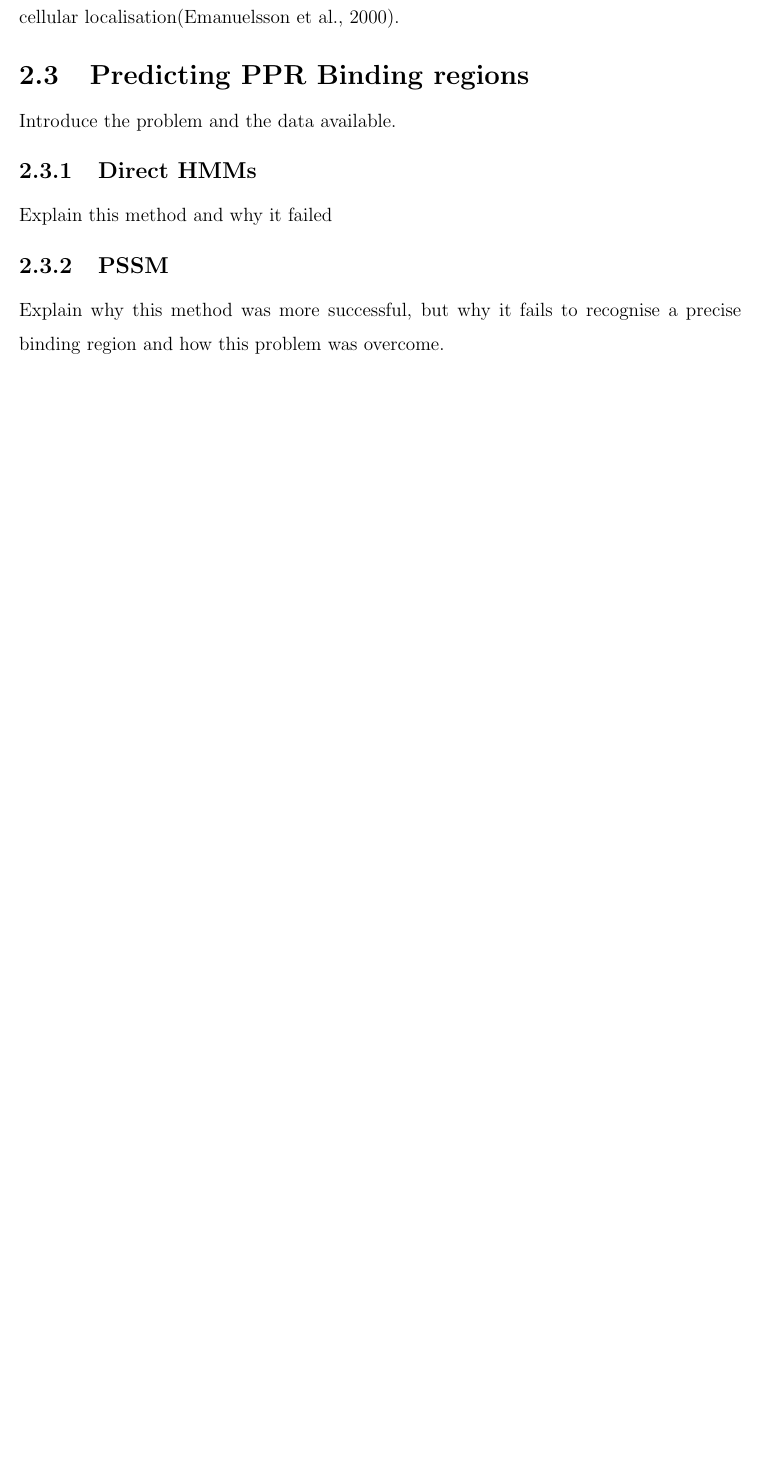
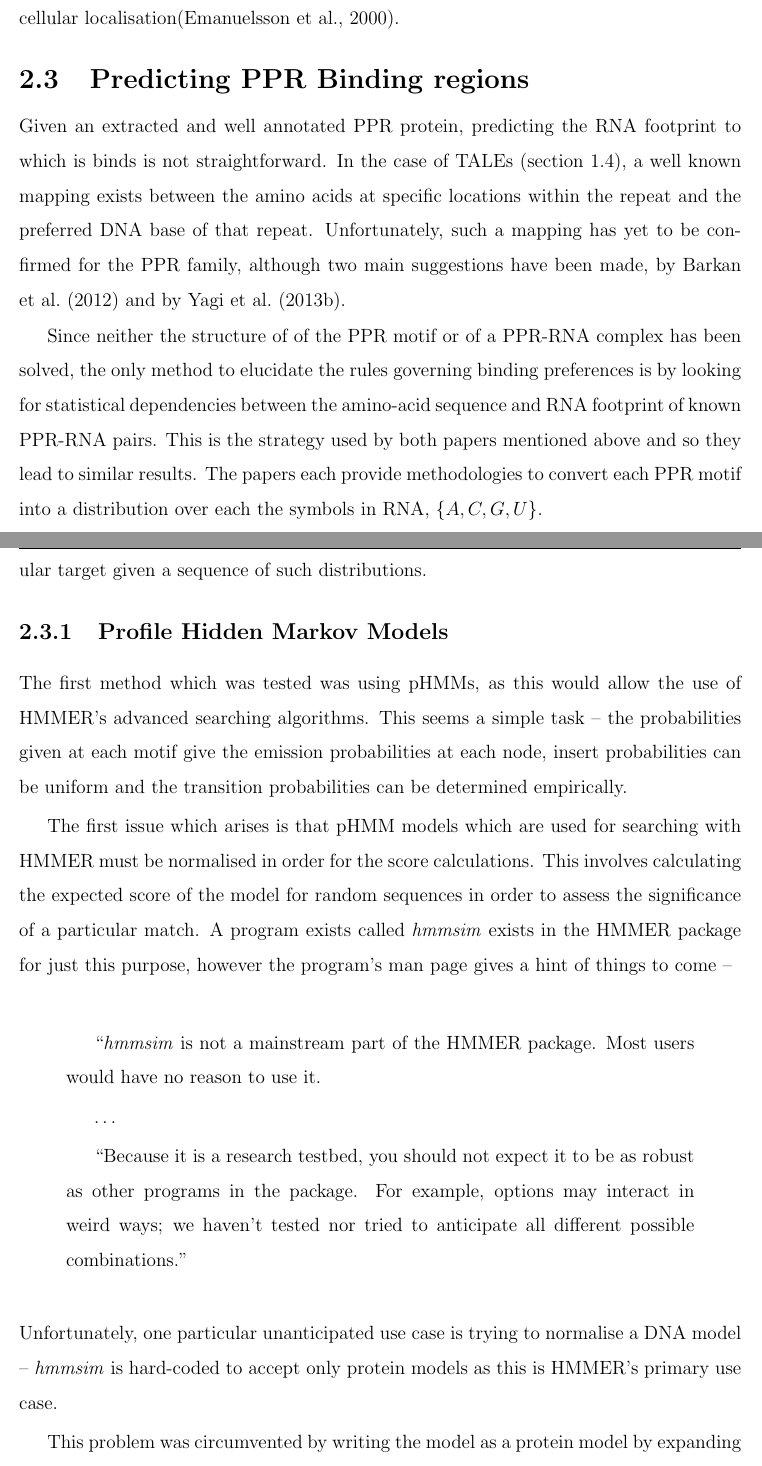
Before and after one commit to haydnKing/4th-year-project, a LaTeX thesis (report/Report.tex, which reads report/Chapters/Chapter2.tex): part of page 22 of 29 before the commit and two parts of pages 22 and 23 of 31 after it, the two joined at a grey line, cut so that both start at the same text, the shorter picture padded with empty space. Compiled offline with pdfLaTeX.

Commit message:
First draft of PPR discovery complete

```diff
--- a/report/Chapters/Chapter2.tex
+++ b/report/Chapters/Chapter2.tex
@@ -229,11 +245,57 @@ sub-cellular localisation\citep{targetP}.
 \section{Predicting PPR Binding regions}
 \label{sec:ppr_binding_prediction}
 
-Introduce the problem and the data available.
+Given an extracted and well annotated PPR protein, predicting the RNA footprint
+to which is binds is not straightforward.
+In the case of TALEs (section \ref{sec:intro_binding}), a well known mapping
+exists between the amino acids at specific locations within the repeat and the
+preferred DNA base of that repeat.
+Unfortunately, such a mapping has yet to be confirmed for the PPR family,
+although two main suggestions have been made, by \citet{Barkan2012} and by
+\citet{Yagi2013}.
 
-\subsection{Direct HMMs}
+Since neither the structure of of the PPR motif or of a PPR-RNA complex
+has been solved, the only method to elucidate the rules governing binding
+preferences is by looking for statistical dependencies between the amino-acid
+sequence and RNA footprint of known PPR-RNA pairs.
+This is the strategy used by both papers mentioned above and so they lead to
+similar results.
+The papers each provide methodologies to convert each PPR motif into a
+distribution over each the symbols in RNA, $\{A,C,G,U\}$.
+
+The next two sections outline methods for discovering likely binding sites
+in a particular target given a sequence of such distributions.
+
+\subsection{Profile Hidden Markov Models}
 \label{sec:hmm_binding}
 
-Explain this method and why it failed
+The first method which was tested was using pHMMs, as this would allow the use
+of HMMER's advanced searching algorithms.
+This seems a simple task -- the probabilities given at each motif give the
+emission probabilities at each node, insert probabilities can be uniform and
+the transition probabilities can be determined empirically.
 
-\subsection{PSSM}
+The first issue which arises is that pHMM models which are used for searching
+with HMMER must be normalised in order for the score calculations.
+This involves calculating the expected score of the model for random sequences
+in order to assess the significance of a particular match.
+A program exists called \emph{hmmsim} exists in the HMMER package for just
+this purpose, however the program's man page gives a hint of things to come --
+\begin{quotation}
+  ``\emph{hmmsim} is not a mainstream part of the HMMER package.
+  Most users would have no reason to use it.
+
+  \ldots
+
+  ``Because it is a research testbed, you should not expect it to be as robust
+  as other programs in the package.
+  For example, options may interact in weird ways;
+  we haven't tested nor tried to anticipate all different possible
+  combinations.''
+\end{quotation}
+Unfortunately, one particular unanticipated use case is trying to normalise a
+DNA model -- \emph{hmmsim} is hard-coded to accept only protein models as this
+is HMMER's primary use case.
+
+This problem was circumvented by writing the model as a protein model by
+expanding the probabilities of each of the four bases to those of the 20
@@ -240,4 +312,2 @@ Explain this method and why it failed
 \label{sec:pssm_binding}
 
-Explain why this method was more successful, but why it fails to recognise a
-precise binding region and how this problem was overcome.
--- a/report/Report.tex
+++ b/report/Report.tex
@@ -39,6 +39,7 @@
 
 \usepackage{type1cm}
 \usepackage{lettrine}
+\usepackage{mathtools}
 
 \usepackage{tikz}
 \usetikzlibrary{matrix,shapes,arrows,patterns,snakes}
```
Also changed, not shown: report/Report.pdf, report/Chapters/Chapter2.tex (71 more changed lines).
